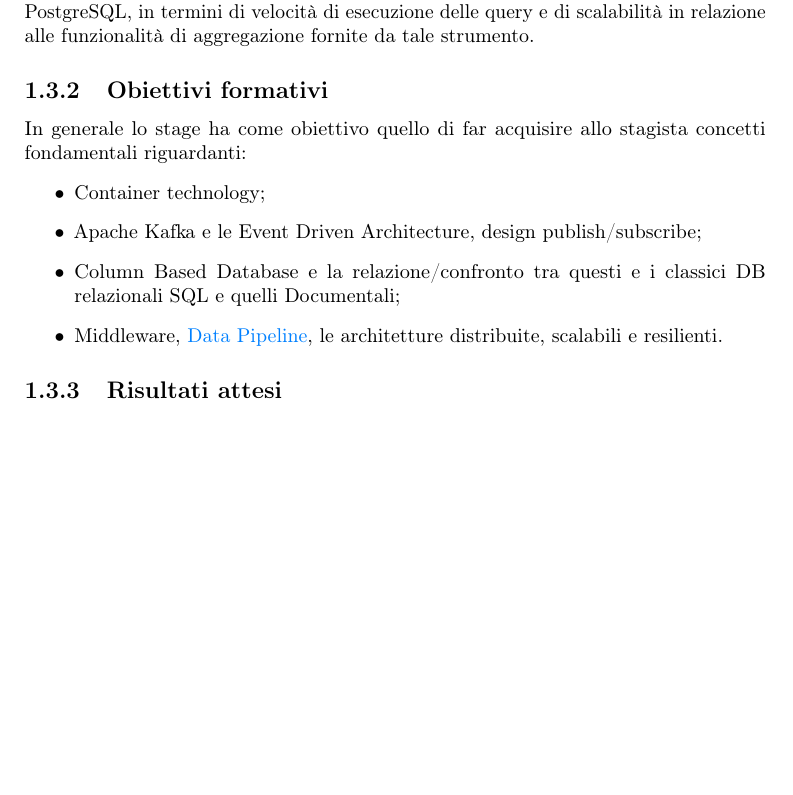
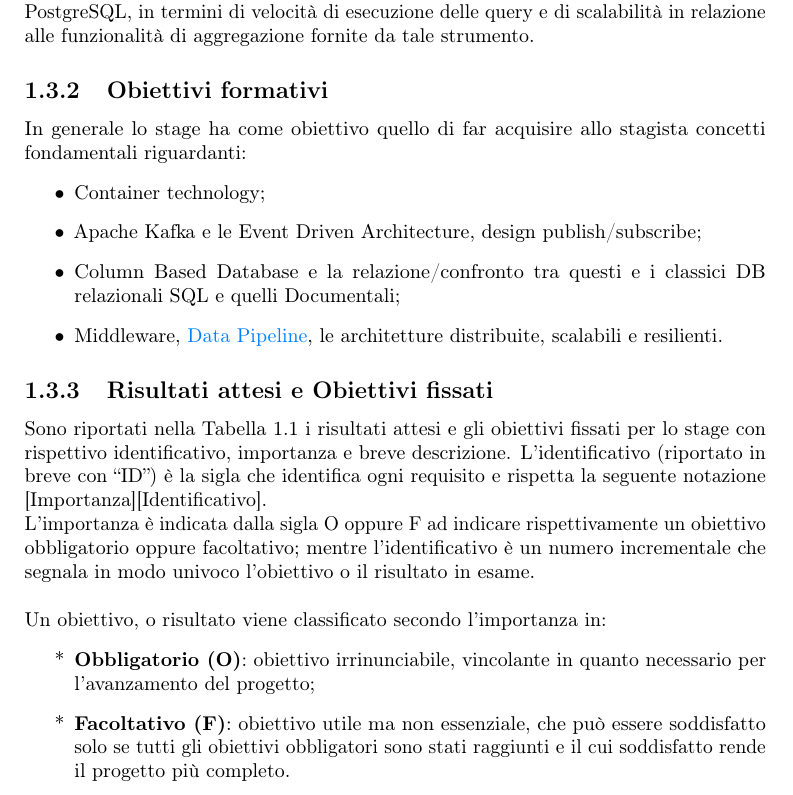
Before and after one commit to marcobrugin/Tesi, a LaTeX thesis (thesis.tex, which reads chapters/introduzione.tex): part of page 11 of 19 before the commit and part of page 11 of 20 after it, cut so that both start at the same text, the shorter picture padded with empty space. Compiled offline with pdfLaTeX.

Commit message:
Risultati attesi e Obiettivi fissati

```diff
--- a/chapters/introduzione.tex
+++ b/chapters/introduzione.tex
@@ -56,8 +56,19 @@ In generale lo stage ha come obiettivo quello di far acquisire allo stagista con
     Documentali;
     \item Middleware, \gls{Data Pipeline}{}, le architetture distribuite, scalabili e resilienti.
 \end{itemize}
-\subsection{Risultati attesi}
-
+\subsection{Risultati attesi e Obiettivi fissati}
+Sono riportati nella Tabella 1.1 i risultati attesi e gli obiettivi fissati per lo stage con rispettivo identificativo, importanza e breve descrizione.
+L'identificativo (riportato in breve con “ID”) è la sigla che identifica ogni requisito e rispetta la seguente notazione [Importanza][Identificativo]. \\
+L’importanza è indicata dalla sigla O oppure F ad indicare rispettivamente un obiettivo
+obbligatorio oppure facoltativo; mentre l’identificativo è un numero incrementale che
+segnala in modo univoco l’obiettivo o il risultato in esame.\\
+\\
+Un obiettivo, o risultato viene classificato secondo l'importanza in:
+\begin{list}{*}{}
+    \item \textbf{Obbligatorio (O)}: obiettivo irrinunciabile, vincolante in quanto necessario per l'avanzamento del progetto;
+    \item \textbf{Facoltativo (F)}: obiettivo utile ma non essenziale, che può essere soddisfatto solo se tutti gli obiettivi obbligatori sono stati raggiunti e il cui soddisfatto rende il progetto più completo.
+\end{list}
+\pagebreak
 \subsection{Pianificazione}
 
 \subsection{Analisi preventiva dei rischi}
```
